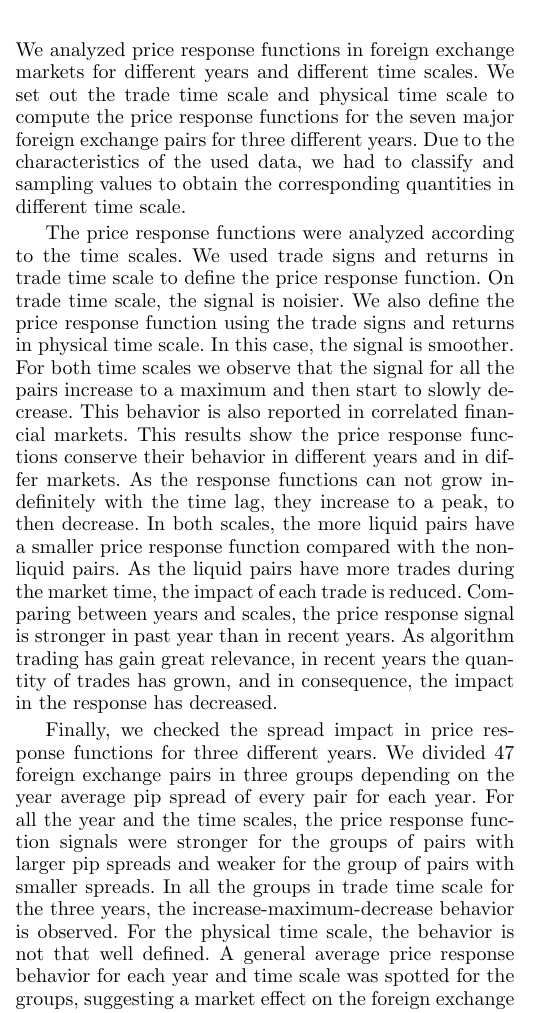
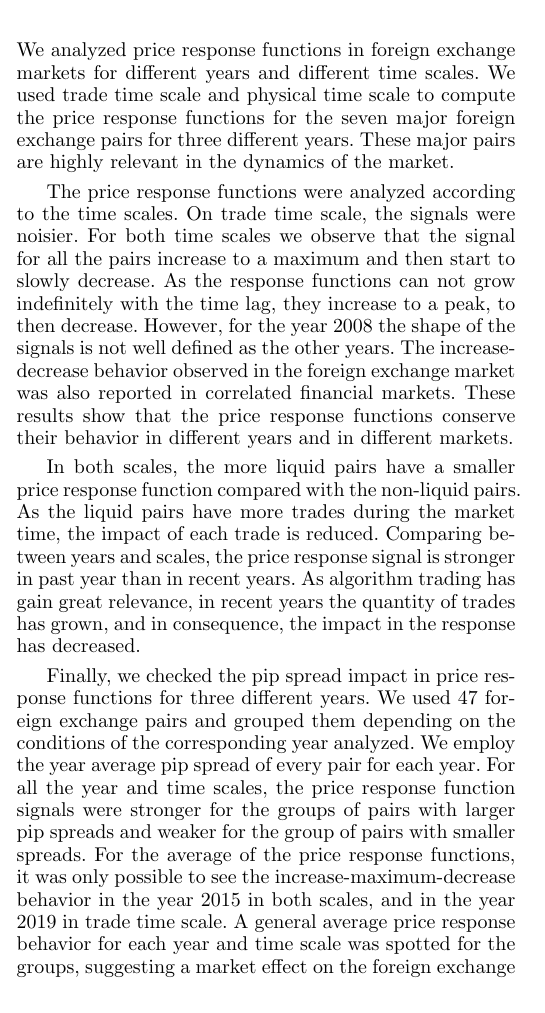
Before and after one commit to juanhenao21/forex_response_spread_year, a LaTeX paper (paper/forex_response_spread_paper/main.tex, which reads paper/forex_response_spread_paper/sections/08_conclusion.tex): part of one column of page 6 of 9, cut so that both start at the same text. Compiled offline with pdfLaTeX.

Commit message:
Edit the conclusions

```diff
--- a/paper/forex_response_spread_paper/sections/08_conclusion.tex
+++ b/paper/forex_response_spread_paper/sections/08_conclusion.tex
@@ -1,37 +1,38 @@
 \section{Conclusion}\label{sec:conclusion}
 
 We analyzed price response functions in foreign exchange markets for different
-years and different time scales. We set out the trade time scale and physical
-time scale to compute the price response functions for the seven major foreign
-exchange pairs for three different years. Due to the characteristics of the
-used data, we had to classify and sampling values to obtain the corresponding
-quantities in different time scale.
+years and different time scales. We used trade time scale and physical time
+scale to compute the price response functions for the seven major foreign
+exchange pairs for three different years. These major pairs are highly relevant
+in the dynamics of the market.
 
-The price response functions were analyzed according to the time scales. We
-used trade signs and returns in trade time scale to define the price response
-function. On trade time scale, the signal is noisier.
-We also define the price response function using the trade signs and returns in
-physical time scale. In this case, the signal is smoother. For both time scales
-we observe that the signal for all the pairs increase to a maximum and then
-start to slowly decrease. This behavior is also reported in correlated
-financial markets. This results show the price response functions conserve
-their behavior in different years and in differ markets. As the response
-functions can not grow indefinitely with the time lag, they increase to a peak,
-to then decrease. In both scales, the more liquid pairs have a smaller price
-response function compared with the non-liquid pairs. As the liquid pairs have
-more trades during the market time, the impact of each trade is reduced.
-Comparing between years and scales, the price response signal is stronger in
-past year than in recent years. As algorithm trading has gain great relevance,
-in recent years the quantity of trades has grown, and in consequence, the
-impact in the response has decreased.
+The price response functions were analyzed according to the time scales. On
+trade time scale, the signals were noisier. For both time scales we observe
+that the signal for all the pairs increase to a maximum and then start to
+slowly decrease. As the response functions can not grow indefinitely with the
+time lag, they increase to a peak, to then decrease. However, for the year 2008
+the shape of the signals is not well defined as the other years. The
+increase-decrease behavior observed in the foreign exchange market was also
+reported in correlated financial markets. These results show that the price
+response functions conserve their behavior in different years and in different
+markets.
 
-Finally, we checked the spread impact in price response functions for three
-different years. We divided 47 foreign exchange pairs in three groups depending
-on the year average pip spread of every pair for each year. For all the year
-and the time scales, the price response function signals were stronger for the
-groups of pairs with larger pip spreads and weaker for the group of pairs with
-smaller spreads. In all the groups in trade time scale for the three years, the
-increase-maximum-decrease behavior is observed. For the physical time scale,
-the behavior is not that well defined. A general average price response
+In both scales, the more liquid pairs have a smaller price response function
+compared with the non-liquid pairs. As the liquid pairs have more trades during
+the market time, the impact of each trade is reduced. Comparing between years
+and scales, the price response signal is stronger in past year than in recent
+years. As algorithm trading has gain great relevance, in recent years the
+quantity of trades has grown, and in consequence, the impact in the response
+has decreased.
+
+Finally, we checked the pip spread impact in price response functions for three
+different years. We used 47 foreign exchange pairs and grouped them depending
+on the conditions of the corresponding year analyzed. We employ the year
+average pip spread of every pair for each year. For all the year and time
+scales, the price response function signals were stronger for the groups of
+pairs with larger pip spreads and weaker for the group of pairs with smaller
+spreads. For the average of the price response functions, it was only possible
+to see the increase-maximum-decrease behavior in the year 2015 in both scales,
+and in the year 2019 in trade time scale. A general average price response
 behavior for each year and time scale was spotted for the groups, suggesting a
 market effect on the foreign exchange pairs in each year.
```
Also changed, not shown: paper/forex_response_spread_paper/main.pdf, 3 other files.
